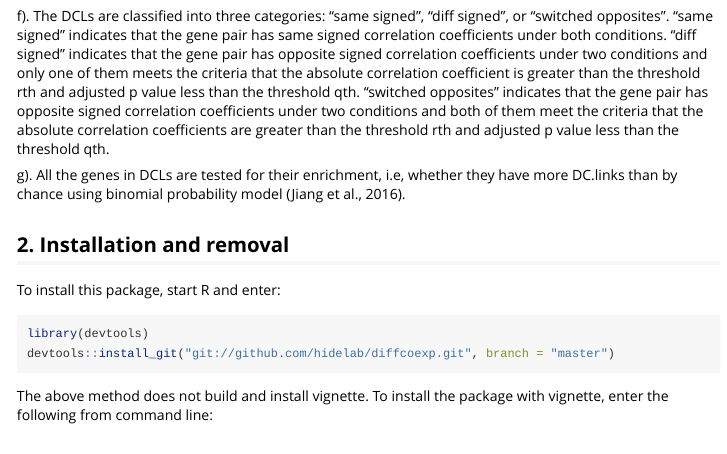
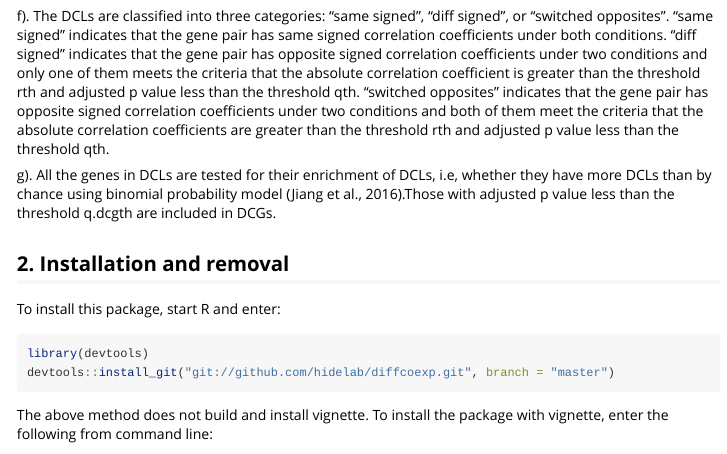
Before and after one commit to hidelab/diffcoexp, an R Markdown document (vignettes/using_diffcoexp.Rmd): the page in a window 1100 px wide, from 660 px down. Rendered offline with R 4.5, knitr and Pandoc, with nearby package versions; some code elsewhere in the file could not run offline.

Commit message:
Update step g in documents.

```diff
--- a/vignettes/using_diffcoexp.Rmd
+++ b/vignettes/using_diffcoexp.Rmd
@@ -27,7 +27,7 @@ e). Differentially coexpressed gene pairs (links) are identified from CO.links u
 
 f). The DCLs are classified into three categories: "same signed", "diff signed", or "switched opposites". "same signed" indicates that the gene pair has same signed correlation coefficients under both conditions. "diff signed" indicates that the gene pair has opposite signed correlation coefficients under two conditions and only one of them meets the criteria that the absolute correlation coefficient is greater than the threshold rth and adjusted p value less than the threshold qth. "switched opposites" indicates that the gene pair has opposite signed correlation coefficients under two conditions and both of them meet the criteria that the absolute correlation coefficients are greater than the threshold rth and adjusted p value less than the threshold qth.
 
-g). All the genes in DCLs are tested for their enrichment, i.e, whether they have more DC.links than by chance using binomial probability model (Jiang et al., 2016).
+g). All the genes in DCLs are tested for their enrichment of DCLs, i.e, whether they have more DCLs than by chance using binomial probability model (Jiang et al., 2016).Those with adjusted p value less than the threshold q.dcgth are included in DCGs.
 
 ## 2. Installation and removal
 
```
Also changed, not shown: R/diffcoexp.R (+1 -1 lines), README.md, 2 other files.
